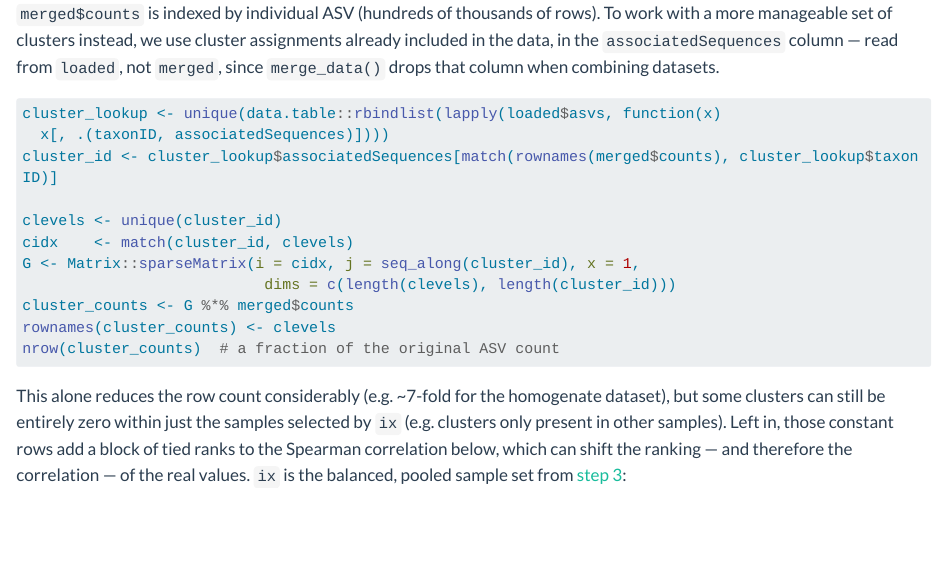
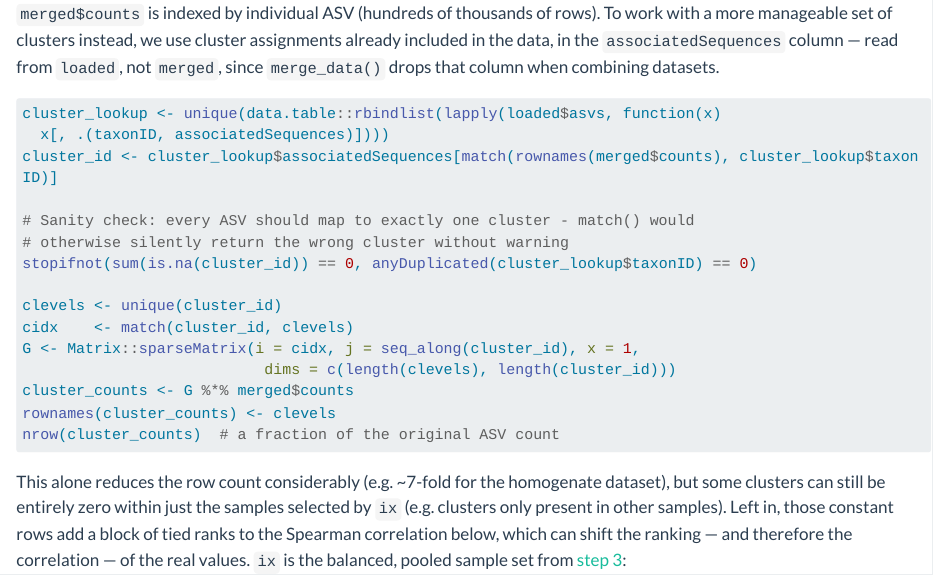
Before and after one commit to biodiversitydata-se/sbdi-eDNA-biosyst-eu, a Quarto document (tutorial-04-pcoa.qmd): the page in a window 1100 px wide, from 180 px down. Rendered offline with R 4.5, knitr and Pandoc in place of Quarto, with nearby package versions; long lines of code are wrapped.

Commit message:
Add sanity check that every ASV maps to exactly one cluster
match() would otherwise silently return the wrong cluster for a
duplicate taxonID, or NA for an unmatched one, without any warning.
Cheap to compute and directly relevant right after the mapping is
built - already verified true on both the homogenate-only and
combined datasets during earlier debugging, so this just makes that
check part of the pipeline instead of a one-off diagnostic.

Co-Authored-By: Claude Sonnet 5 <noreply@anthropic.com>

```diff
--- a/tutorial-04-pcoa.qmd
+++ b/tutorial-04-pcoa.qmd
@@ -15,6 +15,10 @@ format:
 cluster_lookup <- unique(data.table::rbindlist(lapply(loaded$asvs, function(x)
   x[, .(taxonID, associatedSequences)])))
 cluster_id <- cluster_lookup$associatedSequences[match(rownames(merged$counts), cluster_lookup$taxonID)]
+
+# Sanity check: every ASV should map to exactly one cluster - match() would
+# otherwise silently return the wrong cluster without warning
+stopifnot(sum(is.na(cluster_id)) == 0, anyDuplicated(cluster_lookup$taxonID) == 0)
 
 clevels <- unique(cluster_id)
 cidx    <- match(cluster_id, clevels)
```
Also changed, not shown: generate_figures.R (+4 -0 lines).
